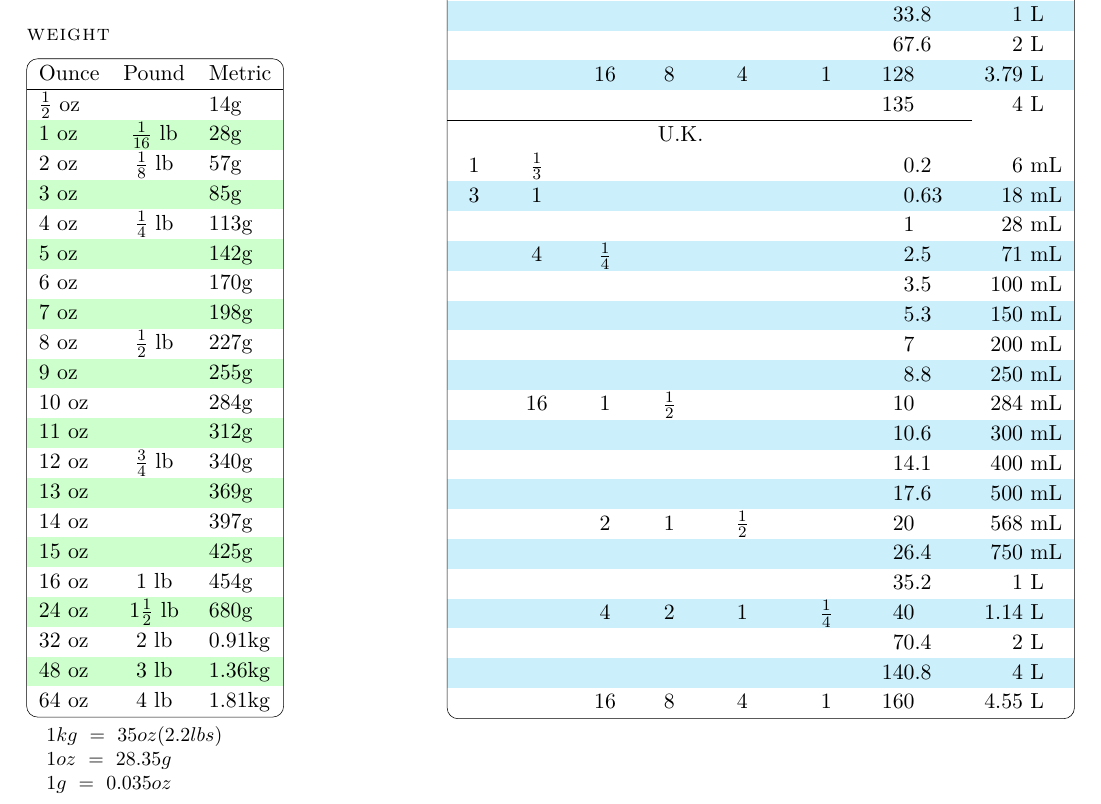
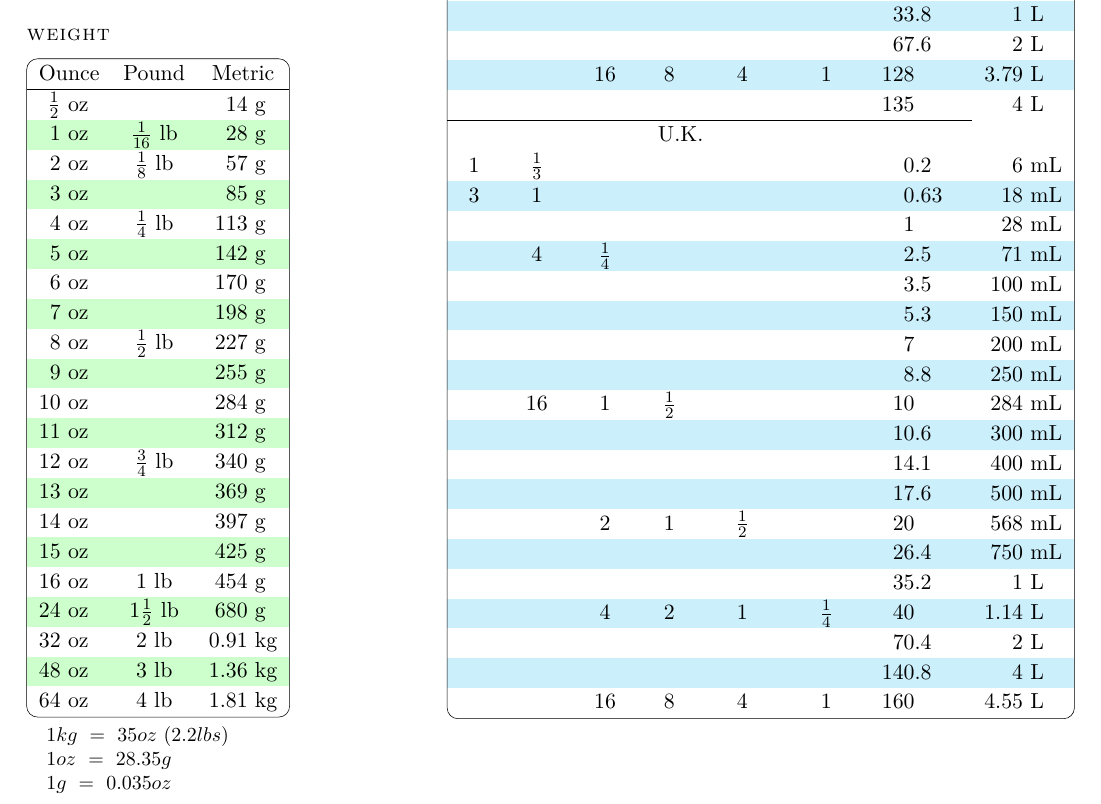
Before and after one commit to mikrostew/kitchen-cheat-sheets, a LaTeX document (conversions.tex): part of the page, cut so that both start at the same text. Compiled offline with XeLaTeX.

Commit message:
align units for weight conversions

```diff
--- a/conversions.tex
+++ b/conversions.tex
@@ -50,34 +50,34 @@ Fahrenheit & Celcius & Gas Mark \\
 \sectionheader{weight}
 
 \rowcolors{2}{green!20}{white}%
-\outlinetabular{ l c l }{%
+\outlinetabular{ r@{}l c r@{}l }{%
 \rowcolor{white}
-Ounce & Pound & Metric \\
+\multicolumn{2}{c}{Ounce} & Pound & \multicolumn{2}{c}{Metric} \\
 \hline
-$\frac{1}{2}$ oz & & 14g \\
-1 oz & $\frac{1}{16}$ lb & 28g \\
-2 oz & $\frac{1}{8}$ lb & 57g \\
-3 oz & & 85g \\
-4 oz & $\frac{1}{4}$ lb & 113g \\
-5 oz & & 142g \\
-6 oz & & 170g \\
-7 oz & & 198g \\
-8 oz & $\frac{1}{2}$ lb & 227g \\
-9 oz & & 255g \\
-10 oz & & 284g \\
-11 oz & & 312g \\
-12 oz & $\frac{3}{4}$ lb & 340g \\
-13 oz & & 369g \\
-14 oz & & 397g \\
-15 oz & & 425g \\
-16 oz & 1 lb & 454g \\
-24 oz & 1$\frac{1}{2}$ lb & 680g \\
-32 oz & 2 lb & 0.91kg \\
-48 oz & 3 lb & 1.36kg \\
-64 oz & 4 lb & 1.81kg \\
+\combinealign{$\frac{1}{2}$}{~oz}{} & & \combinealign{14}{~g}{} \\
+\combinealign{1}{~oz}{} & $\frac{1}{16}$ lb & \combinealign{28}{~g}{} \\
+\combinealign{2}{~oz}{} & $\frac{1}{8}$ lb & \combinealign{57}{~g}{} \\
+\combinealign{3}{~oz}{} & & \combinealign{85}{~g}{} \\
+\combinealign{4}{~oz}{} & $\frac{1}{4}$ lb & \combinealign{113}{~g}{} \\
+\combinealign{5}{~oz}{} & & \combinealign{142}{~g}{} \\
+\combinealign{6}{~oz}{} & & \combinealign{170}{~g}{} \\
+\combinealign{7}{~oz}{} & & \combinealign{198}{~g}{} \\
+\combinealign{8}{~oz}{} & $\frac{1}{2}$ lb & \combinealign{227}{~g}{} \\
+\combinealign{9}{~oz}{} & & \combinealign{255}{~g}{} \\
+\combinealign{10}{~oz}{} & & \combinealign{284}{~g}{} \\
+\combinealign{11}{~oz}{} & & \combinealign{312}{~g}{} \\
+\combinealign{12}{~oz}{} & $\frac{3}{4}$ lb & \combinealign{340}{~g}{} \\
+\combinealign{13}{~oz}{} & & \combinealign{369}{~g}{} \\
+\combinealign{14}{~oz}{} & & \combinealign{397}{~g}{} \\
+\combinealign{15}{~oz}{} & & \combinealign{425}{~g}{} \\
+\combinealign{16}{~oz}{} & 1 lb & \combinealign{454}{~g}{} \\
+\combinealign{24}{~oz}{} & 1$\frac{1}{2}$ lb & \combinealign{680}{~g}{} \\
+\combinealign{32}{~oz}{} & 2 lb & \combinealign{0.91}{~kg}{} \\
+\combinealign{48}{~oz}{} & 3 lb & \combinealign{1.36}{~kg}{} \\
+\combinealign{64}{~oz}{} & 4 lb & \combinealign{1.81}{~kg}{} \\
 }%
 
-\note{ $ 1kg ~=~ 35oz (2.2lbs) $ }
+\note{ $ 1kg ~=~ 35oz~(2.2lbs) $ }
 \note{ $ 1oz ~=~ 28.35g $ }
 \note{ $ 1g ~=~ 0.035oz $ }
 
```
